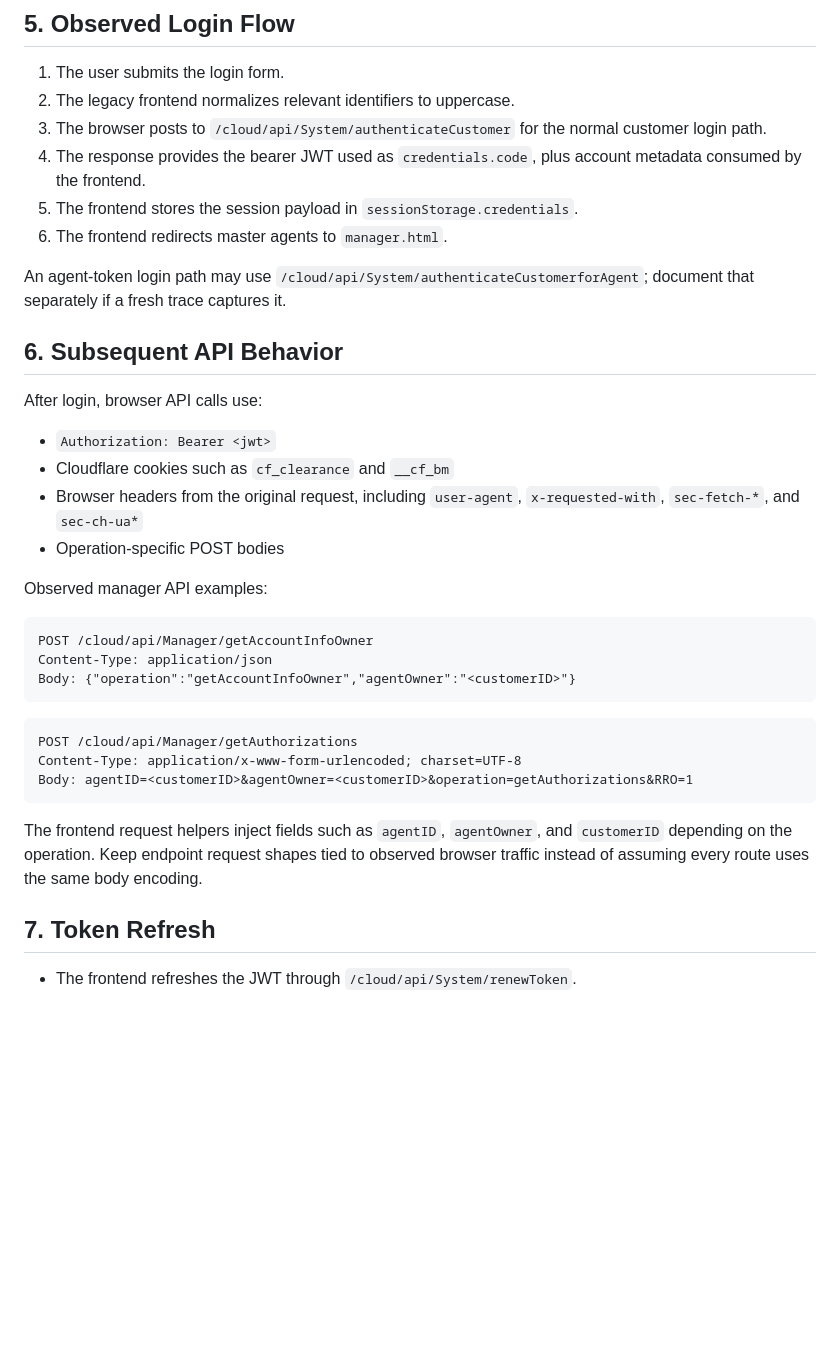
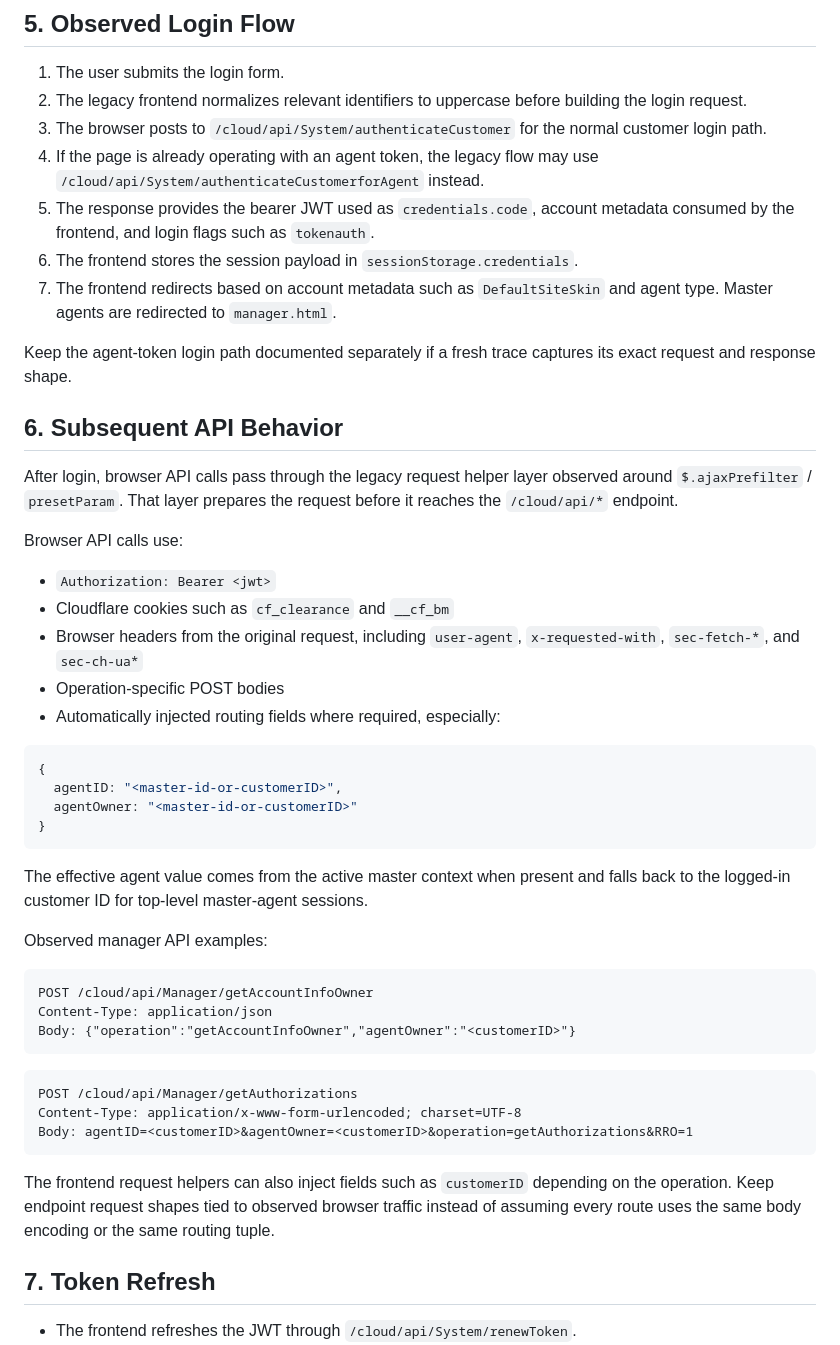
Before and after one commit to brendadeeznuts1111/f402-openapi, a Markdown page: docs/reference/fantasy402-login-session-deep-dive.md, the part around the change. GitHub-like rendering; blank space fills up the shorter version.

Commit message:
Document Fantasy402 presetParam login flow (#16)
Document Fantasy402 presetParam login flow

````diff
--- a/docs/reference/fantasy402-login-session-deep-dive.md
+++ b/docs/reference/fantasy402-login-session-deep-dive.md
@@ -91,26 +91,45 @@ diagnostics, never for authorization decisions.
 ## 5. Observed Login Flow
 
 1. The user submits the login form.
-2. The legacy frontend normalizes relevant identifiers to uppercase.
+2. The legacy frontend normalizes relevant identifiers to uppercase before
+   building the login request.
 3. The browser posts to `/cloud/api/System/authenticateCustomer` for the normal
    customer login path.
-4. The response provides the bearer JWT used as `credentials.code`, plus account
-   metadata consumed by the frontend.
-5. The frontend stores the session payload in `sessionStorage.credentials`.
-6. The frontend redirects master agents to `manager.html`.
+4. If the page is already operating with an agent token, the legacy flow may use
+   `/cloud/api/System/authenticateCustomerforAgent` instead.
+5. The response provides the bearer JWT used as `credentials.code`, account
+   metadata consumed by the frontend, and login flags such as `tokenauth`.
+6. The frontend stores the session payload in `sessionStorage.credentials`.
+7. The frontend redirects based on account metadata such as `DefaultSiteSkin`
+   and agent type. Master agents are redirected to `manager.html`.
 
-An agent-token login path may use `/cloud/api/System/authenticateCustomerforAgent`;
-document that separately if a fresh trace captures it.
+Keep the agent-token login path documented separately if a fresh trace captures
+its exact request and response shape.
 
 ## 6. Subsequent API Behavior
 
-After login, browser API calls use:
+After login, browser API calls pass through the legacy request helper layer
+observed around `$.ajaxPrefilter` / `presetParam`. That layer prepares the
+request before it reaches the `/cloud/api/*` endpoint.
+
+Browser API calls use:
 
 - `Authorization: Bearer <jwt>`
 - Cloudflare cookies such as `cf_clearance` and `__cf_bm`
 - Browser headers from the original request, including `user-agent`,
   `x-requested-with`, `sec-fetch-*`, and `sec-ch-ua*`
 - Operation-specific POST bodies
+- Automatically injected routing fields where required, especially:
+
+```js
+{
+  agentID: "<master-id-or-customerID>",
+  agentOwner: "<master-id-or-customerID>"
+}
+```
+
+The effective agent value comes from the active master context when present and
+falls back to the logged-in customer ID for top-level master-agent sessions.
 
 Observed manager API examples:
 
@@ -126,10 +145,10 @@ Content-Type: application/x-www-form-urlencoded; charset=UTF-8
 Body: agentID=<customerID>&agentOwner=<customerID>&operation=getAuthorizations&RRO=1
 ```
 
-The frontend request helpers inject fields such as `agentID`, `agentOwner`, and
-`customerID` depending on the operation. Keep endpoint request shapes tied to
-observed browser traffic instead of assuming every route uses the same body
-encoding.
+The frontend request helpers can also inject fields such as `customerID`
+depending on the operation. Keep endpoint request shapes tied to observed
+browser traffic instead of assuming every route uses the same body encoding or
+the same routing tuple.
 
 ## 7. Token Refresh
 
````
